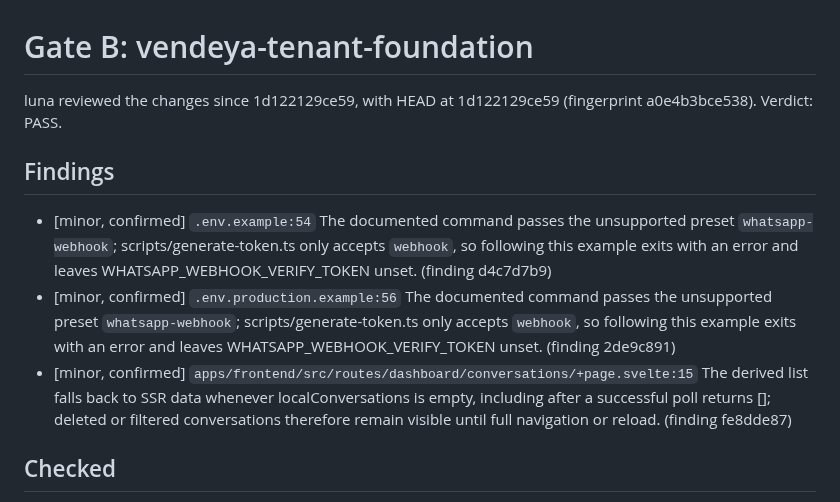
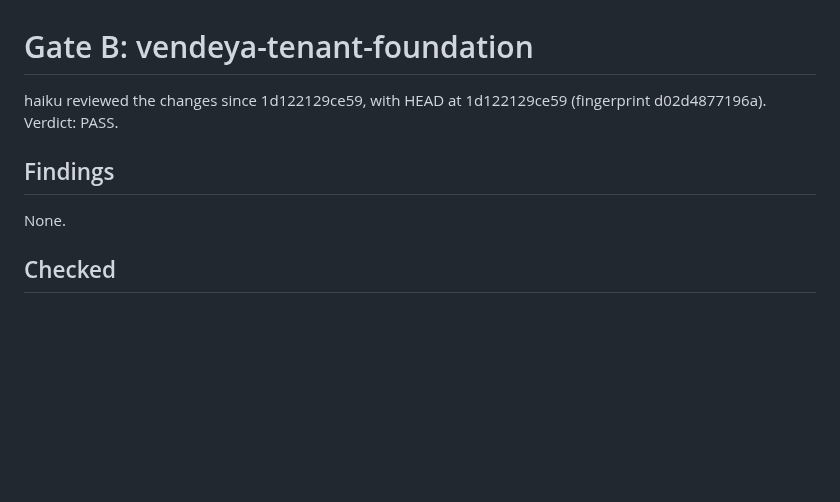
Before and after one commit to totallynotdavid/harness, a Markdown page: notes/chatbot/vendeya-tenant-foundation.gate-B.md, the part around one of its changes. GitHub-like rendering; blank space fills up the shorter version.

Commit message:
record: capture clean gate reports
Why: Preserve the final independent gate passes with the task's other review history.

```diff
--- a/notes/chatbot/vendeya-tenant-foundation.gate-B.md
+++ b/notes/chatbot/vendeya-tenant-foundation.gate-B.md
@@ -1,12 +1,10 @@
 # Gate B: vendeya-tenant-foundation
 
-luna reviewed the changes since 1d122129ce59, with HEAD at 1d122129ce59 (fingerprint a0e4b3bce538). Verdict: PASS.
+haiku reviewed the changes since 1d122129ce59, with HEAD at 1d122129ce59 (fingerprint d02d4877196a). Verdict: PASS.
 
 ## Findings
 
-- [minor, confirmed] `.env.example:54` The documented command passes the unsupported preset `whatsapp-webhook`; scripts/generate-token.ts only accepts `webhook`, so following this example exits with an error and leaves WHATSAPP_WEBHOOK_VERIFY_TOKEN unset. (finding d4c7d7b9)
-- [minor, confirmed] `.env.production.example:56` The documented command passes the unsupported preset `whatsapp-webhook`; scripts/generate-token.ts only accepts `webhook`, so following this example exits with an error and leaves WHATSAPP_WEBHOOK_VERIFY_TOKEN unset. (finding 2de9c891)
-- [minor, confirmed] `apps/frontend/src/routes/dashboard/conversations/+page.svelte:15` The derived list falls back to SSR data whenever localConversations is empty, including after a successful poll returns []; deleted or filtered conversations therefore remain visible until full navigation or reload. (finding fe8dde87)
+None.
 
 ## Checked
 
```
Also changed, not shown: other parts of notes/chatbot/vendeya-tenant-foundation.gate-B.md (+168 -176 lines), notes/chatbot/vendeya-tenant-foundation.gate-A.md (added, +178 -0 lines).
